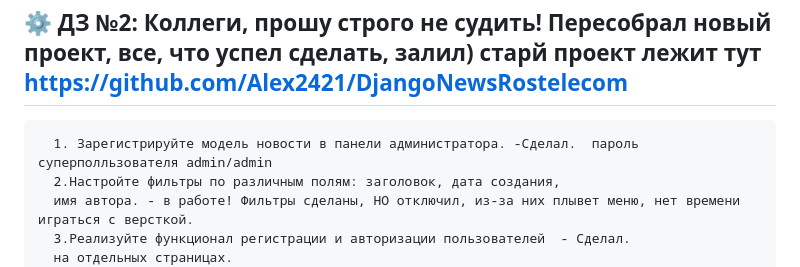
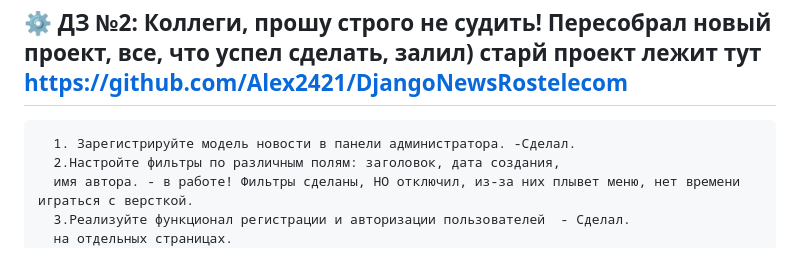
Before and after one commit to Alex2421/DjangoStudyRostelecom, a Markdown page: README.md, the part around the change. GitHub-like rendering.

```diff
--- a/README.md
+++ b/README.md
@@ -1,6 +1,6 @@
   ## ⚙️ ДЗ №2: Коллеги, прошу строго не судить! Пересобрал новый проект, все, что успел сделать, залил) старй проект лежит тут https://github.com/Alex2421/DjangoNewsRostelecom
 
-      1. Зарегистрируйте модель новости в панели администратора. -Сделал.  пароль суперполльзователя admin/admin
+      1. Зарегистрируйте модель новости в панели администратора. -Сделал.
       2.Настройте фильтры по различным полям: заголовок, дата создания,
       имя автора. - в работе! Фильтры сделаны, НО отключил, из-за них плывет меню, нет времени играться с версткой.
       3.Реализуйте функционал регистрации и авторизации пользователей  - Сделал.
```
